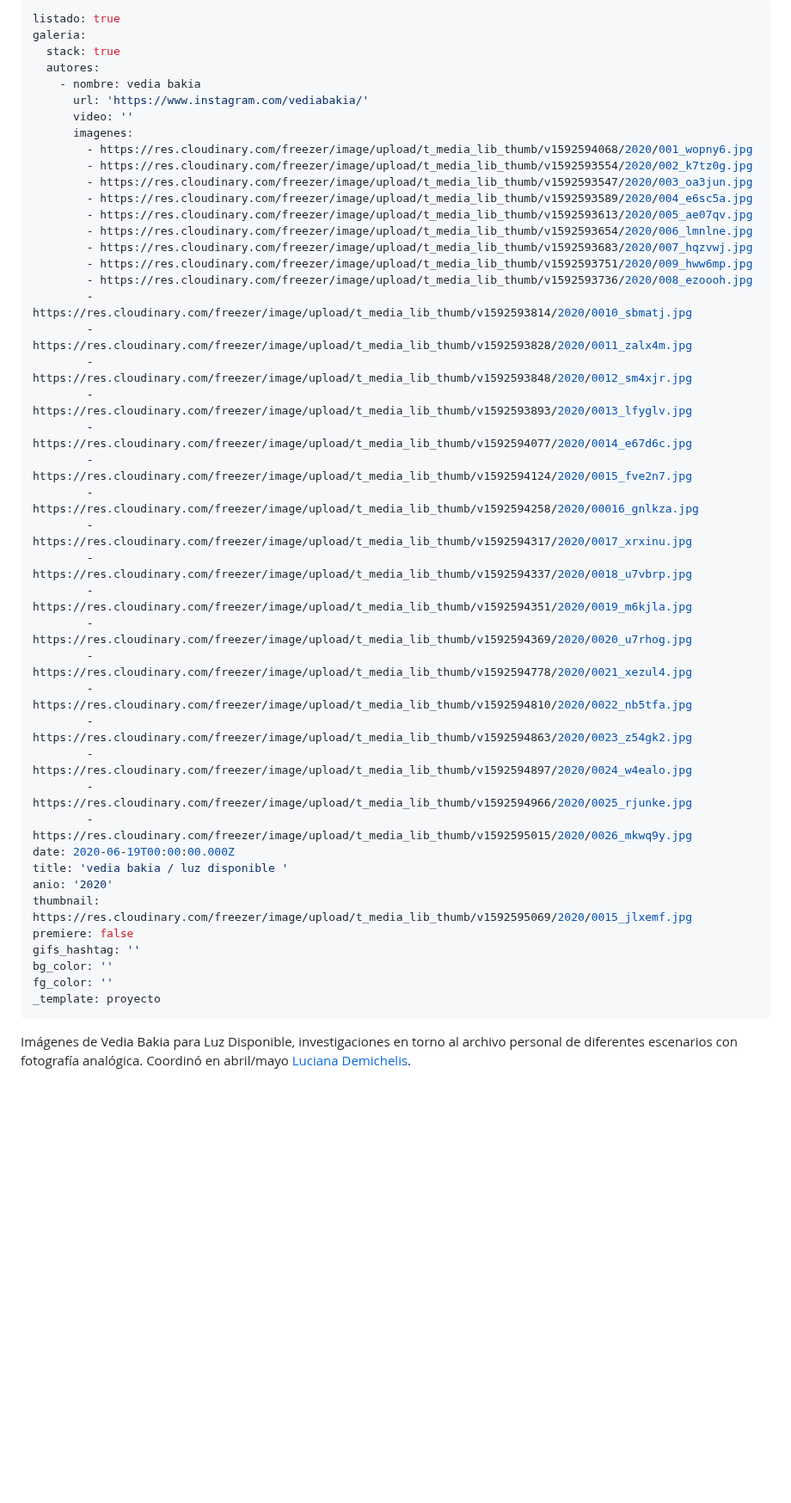
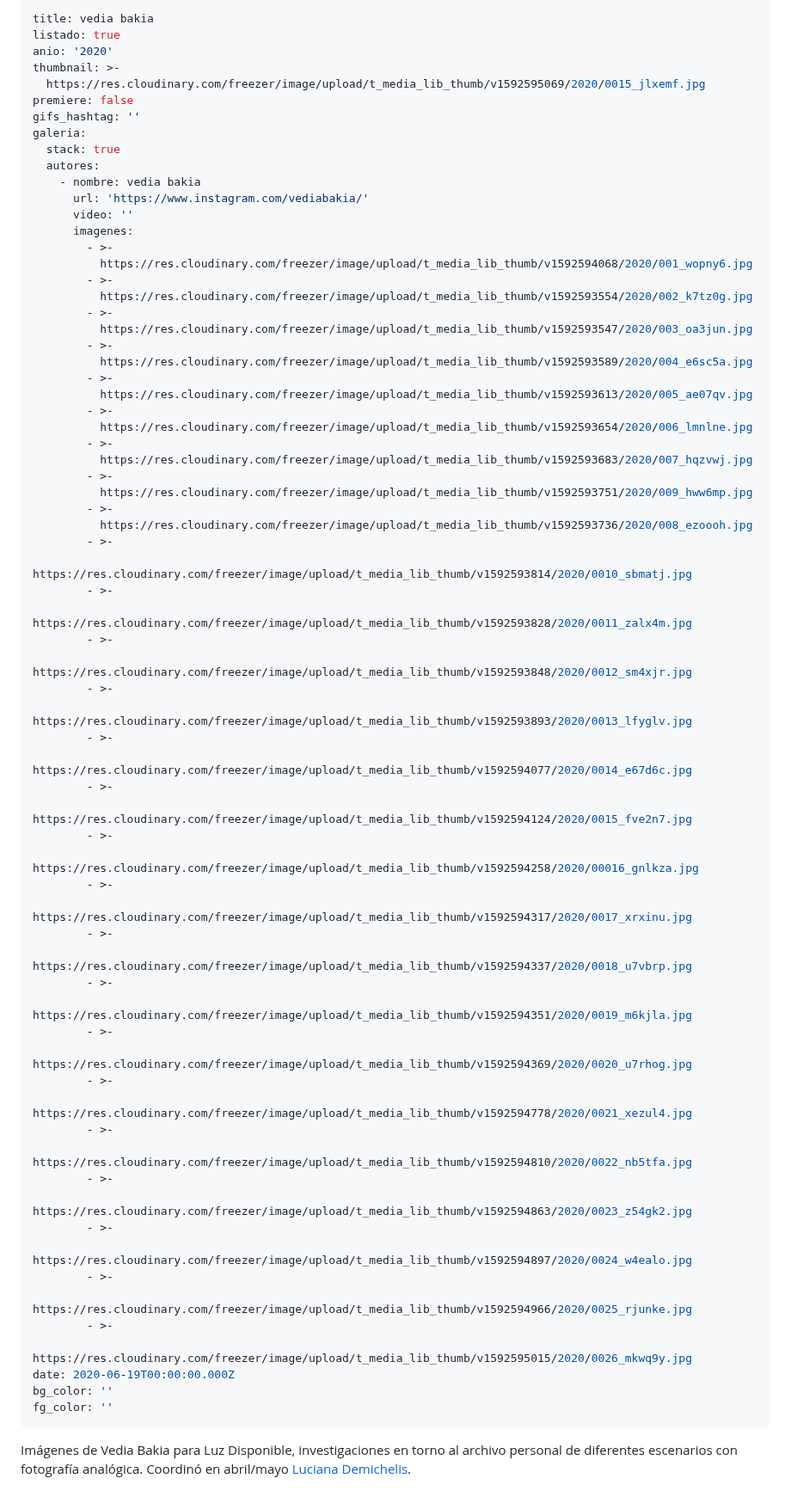
Before and after one commit to redraw/freezer, a Markdown page: content/proyectos/vedia-bakia-luz-disponible.md, the part around the change. Shown at 86% size. GitHub-like rendering; blank space fills up the shorter version.

Commit message:
TinaCMS content update

```diff
--- a/content/proyectos/vedia-bakia-luz-disponible.md
+++ b/content/proyectos/vedia-bakia-luz-disponible.md
@@ -1,5 +1,11 @@
 ---
+title: vedia bakia
 listado: true
+anio: '2020'
+thumbnail: >-
+  https://res.cloudinary.com/freezer/image/upload/t_media_lib_thumb/v1592595069/2020/0015_jlxemf.jpg
+premiere: false
+gifs_hashtag: ''
 galeria:
   stack: true
   autores:
@@ -7,41 +13,61 @@ galeria:
       url: 'https://www.instagram.com/vediabakia/'
       video: ''
       imagenes:
-        - https://res.cloudinary.com/freezer/image/upload/t_media_lib_thumb/v1592594068/2020/001_wopny6.jpg
-        - https://res.cloudinary.com/freezer/image/upload/t_media_lib_thumb/v1592593554/2020/002_k7tz0g.jpg
-        - https://res.cloudinary.com/freezer/image/upload/t_media_lib_thumb/v1592593547/2020/003_oa3jun.jpg
-        - https://res.cloudinary.com/freezer/image/upload/t_media_lib_thumb/v1592593589/2020/004_e6sc5a.jpg
-        - https://res.cloudinary.com/freezer/image/upload/t_media_lib_thumb/v1592593613/2020/005_ae07qv.jpg
-        - https://res.cloudinary.com/freezer/image/upload/t_media_lib_thumb/v1592593654/2020/006_lmnlne.jpg
-        - https://res.cloudinary.com/freezer/image/upload/t_media_lib_thumb/v1592593683/2020/007_hqzvwj.jpg
-        - https://res.cloudinary.com/freezer/image/upload/t_media_lib_thumb/v1592593751/2020/009_hww6mp.jpg
-        - https://res.cloudinary.com/freezer/image/upload/t_media_lib_thumb/v1592593736/2020/008_ezoooh.jpg
-        - https://res.cloudinary.com/freezer/image/upload/t_media_lib_thumb/v1592593814/2020/0010_sbmatj.jpg
-        - https://res.cloudinary.com/freezer/image/upload/t_media_lib_thumb/v1592593828/2020/0011_zalx4m.jpg
-        - https://res.cloudinary.com/freezer/image/upload/t_media_lib_thumb/v1592593848/2020/0012_sm4xjr.jpg
-        - https://res.cloudinary.com/freezer/image/upload/t_media_lib_thumb/v1592593893/2020/0013_lfyglv.jpg
-        - https://res.cloudinary.com/freezer/image/upload/t_media_lib_thumb/v1592594077/2020/0014_e67d6c.jpg
-        - https://res.cloudinary.com/freezer/image/upload/t_media_lib_thumb/v1592594124/2020/0015_fve2n7.jpg
-        - https://res.cloudinary.com/freezer/image/upload/t_media_lib_thumb/v1592594258/2020/00016_gnlkza.jpg
-        - https://res.cloudinary.com/freezer/image/upload/t_media_lib_thumb/v1592594317/2020/0017_xrxinu.jpg
-        - https://res.cloudinary.com/freezer/image/upload/t_media_lib_thumb/v1592594337/2020/0018_u7vbrp.jpg
-        - https://res.cloudinary.com/freezer/image/upload/t_media_lib_thumb/v1592594351/2020/0019_m6kjla.jpg
-        - https://res.cloudinary.com/freezer/image/upload/t_media_lib_thumb/v1592594369/2020/0020_u7rhog.jpg
-        - https://res.cloudinary.com/freezer/image/upload/t_media_lib_thumb/v1592594778/2020/0021_xezul4.jpg
-        - https://res.cloudinary.com/freezer/image/upload/t_media_lib_thumb/v1592594810/2020/0022_nb5tfa.jpg
-        - https://res.cloudinary.com/freezer/image/upload/t_media_lib_thumb/v1592594863/2020/0023_z54gk2.jpg
-        - https://res.cloudinary.com/freezer/image/upload/t_media_lib_thumb/v1592594897/2020/0024_w4ealo.jpg
-        - https://res.cloudinary.com/freezer/image/upload/t_media_lib_thumb/v1592594966/2020/0025_rjunke.jpg
-        - https://res.cloudinary.com/freezer/image/upload/t_media_lib_thumb/v1592595015/2020/0026_mkwq9y.jpg
+        - >-
+          https://res.cloudinary.com/freezer/image/upload/t_media_lib_thumb/v1592594068/2020/001_wopny6.jpg
+        - >-
+          https://res.cloudinary.com/freezer/image/upload/t_media_lib_thumb/v1592593554/2020/002_k7tz0g.jpg
+        - >-
+          https://res.cloudinary.com/freezer/image/upload/t_media_lib_thumb/v1592593547/2020/003_oa3jun.jpg
+        - >-
+          https://res.cloudinary.com/freezer/image/upload/t_media_lib_thumb/v1592593589/2020/004_e6sc5a.jpg
+        - >-
+          https://res.cloudinary.com/freezer/image/upload/t_media_lib_thumb/v1592593613/2020/005_ae07qv.jpg
+        - >-
+          https://res.cloudinary.com/freezer/image/upload/t_media_lib_thumb/v1592593654/2020/006_lmnlne.jpg
+        - >-
+          https://res.cloudinary.com/freezer/image/upload/t_media_lib_thumb/v1592593683/2020/007_hqzvwj.jpg
+        - >-
+          https://res.cloudinary.com/freezer/image/upload/t_media_lib_thumb/v1592593751/2020/009_hww6mp.jpg
+        - >-
+          https://res.cloudinary.com/freezer/image/upload/t_media_lib_thumb/v1592593736/2020/008_ezoooh.jpg
+        - >-
+          https://res.cloudinary.com/freezer/image/upload/t_media_lib_thumb/v1592593814/2020/0010_sbmatj.jpg
+        - >-
+          https://res.cloudinary.com/freezer/image/upload/t_media_lib_thumb/v1592593828/2020/0011_zalx4m.jpg
+        - >-
+          https://res.cloudinary.com/freezer/image/upload/t_media_lib_thumb/v1592593848/2020/0012_sm4xjr.jpg
+        - >-
+          https://res.cloudinary.com/freezer/image/upload/t_media_lib_thumb/v1592593893/2020/0013_lfyglv.jpg
+        - >-
+          https://res.cloudinary.com/freezer/image/upload/t_media_lib_thumb/v1592594077/2020/0014_e67d6c.jpg
+        - >-
+          https://res.cloudinary.com/freezer/image/upload/t_media_lib_thumb/v1592594124/2020/0015_fve2n7.jpg
+        - >-
+          https://res.cloudinary.com/freezer/image/upload/t_media_lib_thumb/v1592594258/2020/00016_gnlkza.jpg
+        - >-
+          https://res.cloudinary.com/freezer/image/upload/t_media_lib_thumb/v1592594317/2020/0017_xrxinu.jpg
+        - >-
+          https://res.cloudinary.com/freezer/image/upload/t_media_lib_thumb/v1592594337/2020/0018_u7vbrp.jpg
+        - >-
+          https://res.cloudinary.com/freezer/image/upload/t_media_lib_thumb/v1592594351/2020/0019_m6kjla.jpg
+        - >-
+          https://res.cloudinary.com/freezer/image/upload/t_media_lib_thumb/v1592594369/2020/0020_u7rhog.jpg
+        - >-
+          https://res.cloudinary.com/freezer/image/upload/t_media_lib_thumb/v1592594778/2020/0021_xezul4.jpg
+        - >-
+          https://res.cloudinary.com/freezer/image/upload/t_media_lib_thumb/v1592594810/2020/0022_nb5tfa.jpg
+        - >-
+          https://res.cloudinary.com/freezer/image/upload/t_media_lib_thumb/v1592594863/2020/0023_z54gk2.jpg
+        - >-
+          https://res.cloudinary.com/freezer/image/upload/t_media_lib_thumb/v1592594897/2020/0024_w4ealo.jpg
+        - >-
+          https://res.cloudinary.com/freezer/image/upload/t_media_lib_thumb/v1592594966/2020/0025_rjunke.jpg
+        - >-
+          https://res.cloudinary.com/freezer/image/upload/t_media_lib_thumb/v1592595015/2020/0026_mkwq9y.jpg
 date: 2020-06-19T00:00:00.000Z
-title: 'vedia bakia / luz disponible '
-anio: '2020'
-thumbnail: https://res.cloudinary.com/freezer/image/upload/t_media_lib_thumb/v1592595069/2020/0015_jlxemf.jpg
-premiere: false
-gifs_hashtag: ''
 bg_color: ''
 fg_color: ''
-_template: proyecto
 ---
 
 Imágenes de Vedia Bakia para Luz Disponible, investigaciones en torno al archivo personal de diferentes escenarios con fotografía analógica. Coordinó en abril/mayo[ Luciana Demichelis](www.instagram.com/demichelisluciana).
```
